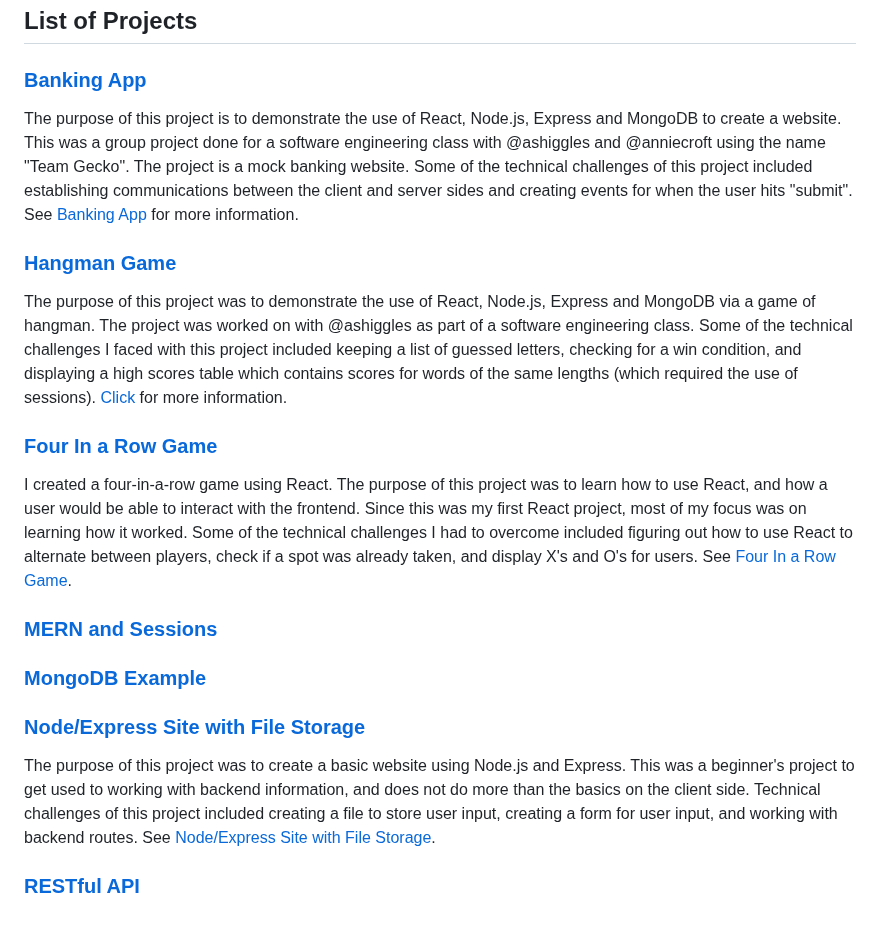
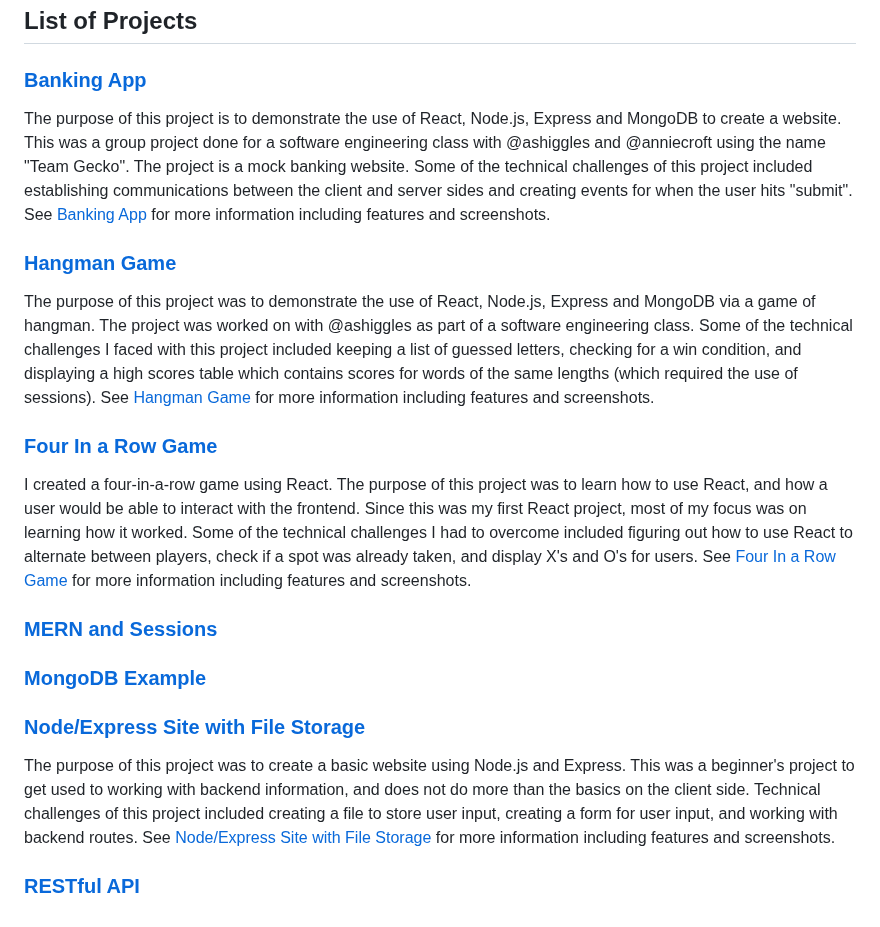
Before and after one commit to KristaSmith247/KristaSmith247.github.io, a Markdown page: readme.md, the part around the change. Rendered like a GitHub page.

```diff
--- a/readme.md
+++ b/readme.md
@@ -6,21 +6,21 @@ I am currently a computer science student pursuing a Bachelor's degree. I starte
 ## List of Projects
 
 ### [Banking App](https://github.com/KristaSmith247/KristaSmith247.github.io/tree/main/MERN-Banking-App)
-The purpose of this project is to demonstrate the use of React, Node.js, Express and MongoDB to create a website. This was a group project done for a software engineering class with @ashiggles and @anniecroft using the name "Team Gecko". The project is a mock banking website. Some of the technical challenges of this project included establishing communications between the client and server sides and creating events for when the user hits "submit". See [Banking App](https://github.com/KristaSmith247/KristaSmith247.github.io/tree/main/MERN-Banking-App) for more information.
+The purpose of this project is to demonstrate the use of React, Node.js, Express and MongoDB to create a website. This was a group project done for a software engineering class with @ashiggles and @anniecroft using the name "Team Gecko". The project is a mock banking website. Some of the technical challenges of this project included establishing communications between the client and server sides and creating events for when the user hits "submit". See [Banking App](https://github.com/KristaSmith247/KristaSmith247.github.io/tree/main/MERN-Banking-App) for more information including features and screenshots.
 
 ### [Hangman Game](https://github.com/KristaSmith247/KristaSmith247.github.io/tree/main/MERN-Hangman)
 
-The purpose of this project was to demonstrate the use of React, Node.js, Express and MongoDB via a game of hangman. The project was worked on with @ashiggles as part of a software engineering class. Some of the technical challenges I faced with this project included keeping a list of guessed letters, checking for a win condition, and displaying a high scores table which contains scores for words of the same lengths (which required the use of sessions). [Click](https://github.com/KristaSmith247/KristaSmith247.github.io/tree/main/MERN-Hangman) for more information.
+The purpose of this project was to demonstrate the use of React, Node.js, Express and MongoDB via a game of hangman. The project was worked on with @ashiggles as part of a software engineering class. Some of the technical challenges I faced with this project included keeping a list of guessed letters, checking for a win condition, and displaying a high scores table which contains scores for words of the same lengths (which required the use of sessions). See [Hangman Game](https://github.com/KristaSmith247/KristaSmith247.github.io/tree/main/MERN-Hangman) for more information including features and screenshots.
 
 ### [Four In a Row Game](https://github.com/KristaSmith247/KristaSmith247.github.io/tree/main/FourInARow)
-I created a four-in-a-row game using React. The purpose of this project was to learn how to use React, and how a user would be able to interact with the frontend. Since this was my first React project, most of my focus was on learning how it worked. Some of the technical challenges I had to overcome included figuring out how to use React to alternate between players, check if a spot was already taken, and display X's and O's for users. See [Four In a Row Game](https://github.com/KristaSmith247/KristaSmith247.github.io/tree/main/FourInARow).
+I created a four-in-a-row game using React. The purpose of this project was to learn how to use React, and how a user would be able to interact with the frontend. Since this was my first React project, most of my focus was on learning how it worked. Some of the technical challenges I had to overcome included figuring out how to use React to alternate between players, check if a spot was already taken, and display X's and O's for users. See [Four In a Row Game](https://github.com/KristaSmith247/KristaSmith247.github.io/tree/main/FourInARow) for more information including features and screenshots.
 
 ### [MERN and Sessions](https://github.com/KristaSmith247/KristaSmith247.github.io/tree/main/MERN-Sessions)
 
 ### [MongoDB Example](https://github.com/KristaSmith247/KristaSmith247.github.io/tree/main/MongoDB%20Example)
 
 ### [Node/Express Site with File Storage](https://github.com/KristaSmith247/KristaSmith247.github.io/tree/main/NodeExpressWebsite)
-The purpose of this project was to create a basic website using Node.js and Express. This was a beginner's project to get used to working with backend information, and does not do more than the basics on the client side. Technical challenges of this project included creating a file to store user input, creating a form for user input, and working with backend routes. See  [Node/Express Site with File Storage](https://github.com/KristaSmith247/KristaSmith247.github.io/tree/main/NodeExpressWebsite).
+The purpose of this project was to create a basic website using Node.js and Express. This was a beginner's project to get used to working with backend information, and does not do more than the basics on the client side. Technical challenges of this project included creating a file to store user input, creating a form for user input, and working with backend routes. See  [Node/Express Site with File Storage](https://github.com/KristaSmith247/KristaSmith247.github.io/tree/main/NodeExpressWebsite) for more information including features and screenshots.
 
 
 ### [RESTful API](https://github.com/KristaSmith247/KristaSmith247.github.io/tree/main/RESTful-API)
```
